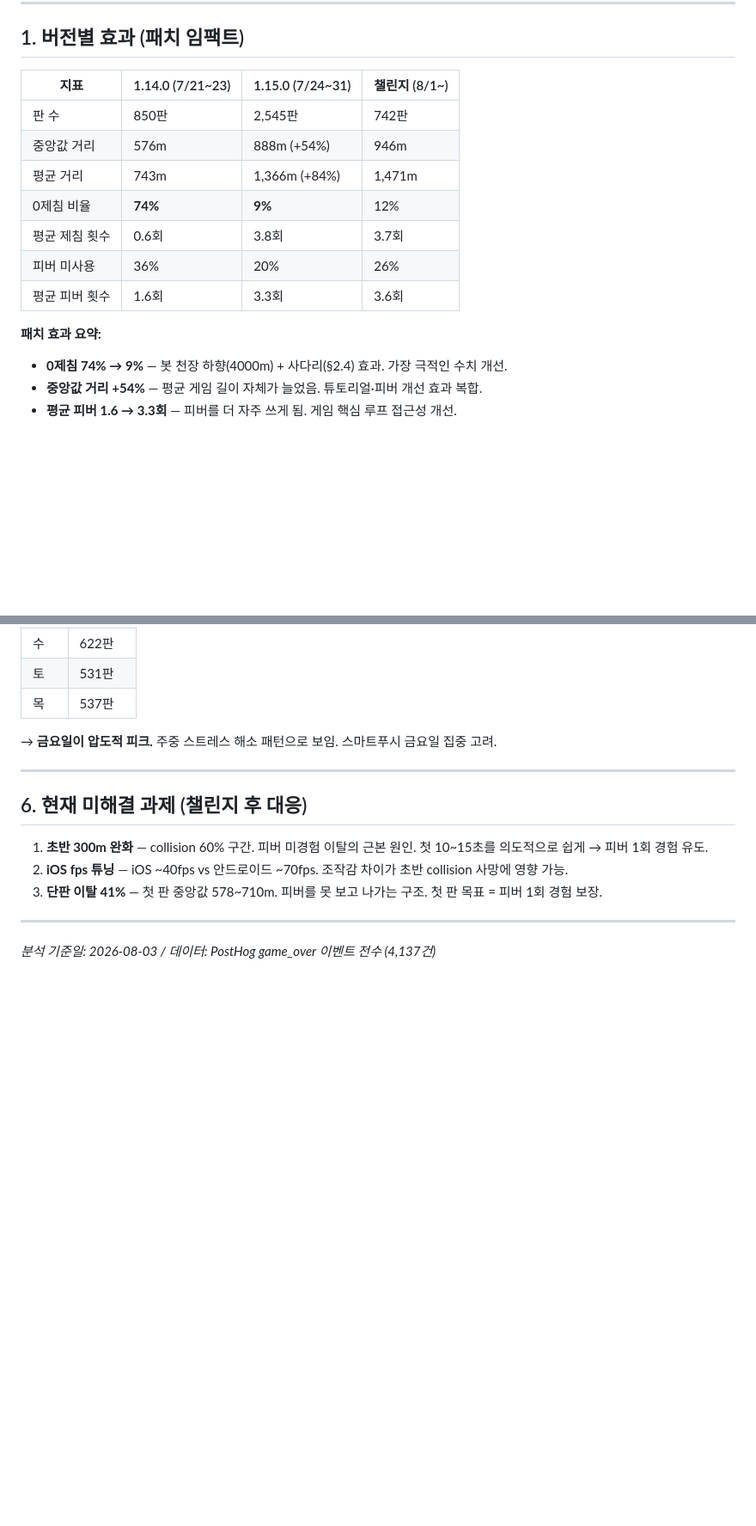
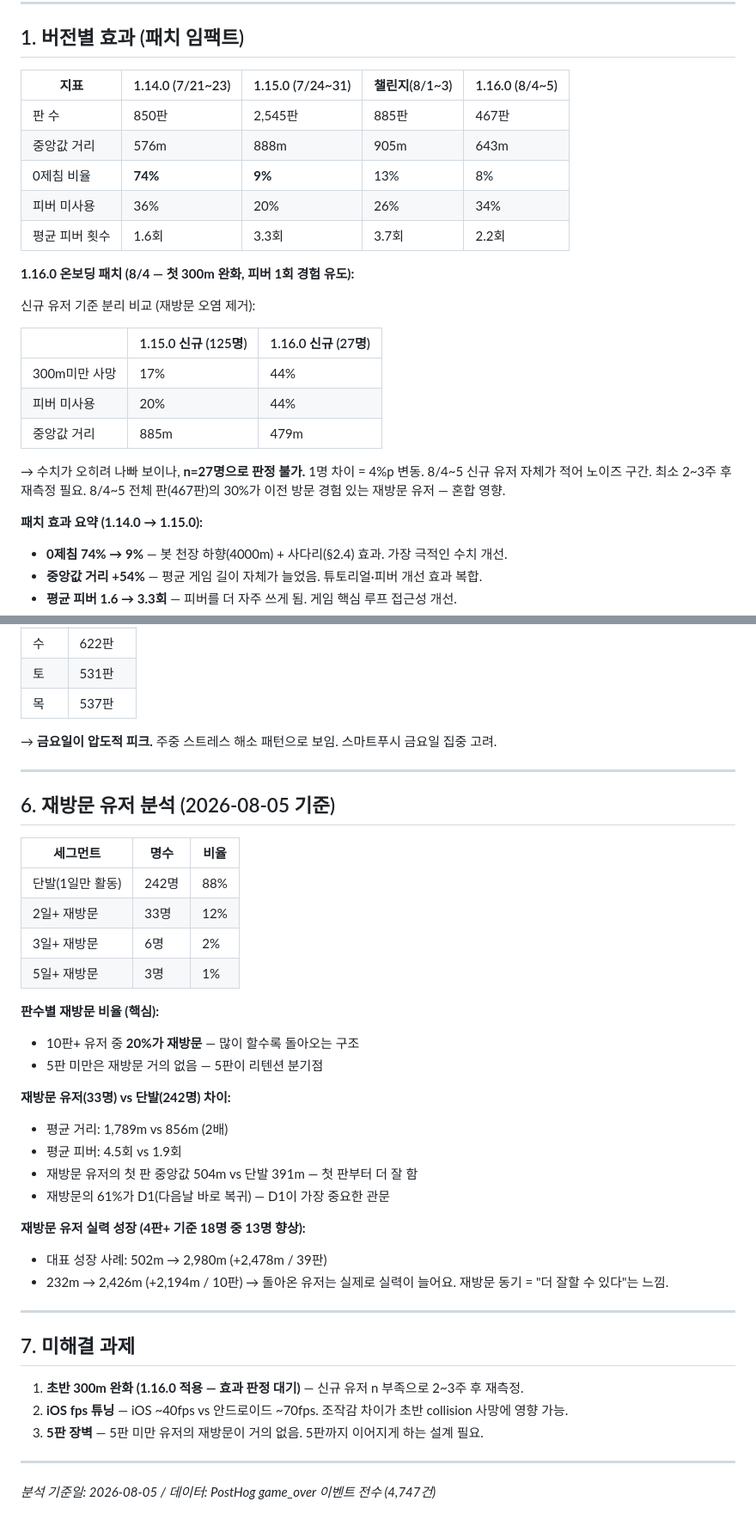
Before and after one commit to is404notfound/ghost-arcade, a Markdown page: docs/analysis-posthog-full.md, 2 parts joined by grey strips. Shown at 86% size. Drawn GitHub-style; blank space fills up the shorter version.

Commit message:
docs: PostHog 분석 갱신 — 1.16.0 온보딩 패치·재방문 유저 세그먼트 추가
Co-Authored-By: Claude Sonnet 4.6 <noreply@anthropic.com>

```diff
--- a/docs/analysis-posthog-full.md
+++ b/docs/analysis-posthog-full.md
@@ -6,17 +6,29 @@
 
 ## 1. 버전별 효과 (패치 임팩트)
 
-| 지표 | 1.14.0 (7/21~23) | 1.15.0 (7/24~31) | 챌린지 (8/1~) |
-|---|---|---|---|
-| 판 수 | 850판 | 2,545판 | 742판 |
-| 중앙값 거리 | 576m | 888m (+54%) | 946m |
-| 평균 거리 | 743m | 1,366m (+84%) | 1,471m |
-| 0제침 비율 | **74%** | **9%** | 12% |
-| 평균 제침 횟수 | 0.6회 | 3.8회 | 3.7회 |
-| 피버 미사용 | 36% | 20% | 26% |
-| 평균 피버 횟수 | 1.6회 | 3.3회 | 3.6회 |
+| 지표 | 1.14.0 (7/21~23) | 1.15.0 (7/24~31) | 챌린지(8/1~3) | 1.16.0 (8/4~5) |
+|---|---|---|---|---|
+| 판 수 | 850판 | 2,545판 | 885판 | 467판 |
+| 중앙값 거리 | 576m | 888m | 905m | 643m |
+| 0제침 비율 | **74%** | **9%** | 13% | 8% |
+| 피버 미사용 | 36% | 20% | 26% | 34% |
+| 평균 피버 횟수 | 1.6회 | 3.3회 | 3.7회 | 2.2회 |
 
-**패치 효과 요약:**
+**1.16.0 온보딩 패치 (8/4 — 첫 300m 완화, 피버 1회 경험 유도):**
+
+신규 유저 기준 분리 비교 (재방문 오염 제거):
+
+| | 1.15.0 신규 (125명) | 1.16.0 신규 (27명) |
+|---|---|---|
+| 300m미만 사망 | 17% | 44% |
+| 피버 미사용 | 20% | 44% |
+| 중앙값 거리 | 885m | 479m |
+
+→ 수치가 오히려 나빠 보이나, **n=27명으로 판정 불가.** 1명 차이 = 4%p 변동.
+8/4~5 신규 유저 자체가 적어 노이즈 구간. 최소 2~3주 후 재측정 필요.
+8/4~5 전체 판(467판)의 30%가 이전 방문 경험 있는 재방문 유저 — 혼합 영향.
+
+**패치 효과 요약 (1.14.0 → 1.15.0):**
 - **0제침 74% → 9%** — 봇 천장 하향(4000m) + 사다리(§2.4) 효과. 가장 극적인 수치 개선.
 - **중앙값 거리 +54%** — 평균 게임 길이 자체가 늘었음. 튜토리얼·피버 개선 효과 복합.
 - **평균 피버 1.6 → 3.3회** — 피버를 더 자주 쓰게 됨. 게임 핵심 루프 접근성 개선.
@@ -120,12 +132,38 @@
 
 ---
 
-## 6. 현재 미해결 과제 (챌린지 후 대응)
+## 6. 재방문 유저 분석 (2026-08-05 기준)
 
-1. **초반 300m 완화** — collision 60% 구간. 피버 미경험 이탈의 근본 원인. 첫 10~15초를 의도적으로 쉽게 → 피버 1회 경험 유도.
-2. **iOS fps 튜닝** — iOS ~40fps vs 안드로이드 ~70fps. 조작감 차이가 초반 collision 사망에 영향 가능.
-3. **단판 이탈 41%** — 첫 판 중앙값 578~710m. 피버를 못 보고 나가는 구조. 첫 판 목표 = 피버 1회 경험 보장.
+| 세그먼트 | 명수 | 비율 |
+|---|---|---|
+| 단발(1일만 활동) | 242명 | 88% |
+| 2일+ 재방문 | 33명 | 12% |
+| 3일+ 재방문 | 6명 | 2% |
+| 5일+ 재방문 | 3명 | 1% |
+
+**판수별 재방문 비율 (핵심):**
+- 10판+ 유저 중 **20%가 재방문** — 많이 할수록 돌아오는 구조
+- 5판 미만은 재방문 거의 없음 — 5판이 리텐션 분기점
+
+**재방문 유저(33명) vs 단발(242명) 차이:**
+- 평균 거리: 1,789m vs 856m (2배)
+- 평균 피버: 4.5회 vs 1.9회
+- 재방문 유저의 첫 판 중앙값 504m vs 단발 391m — 첫 판부터 더 잘 함
+- 재방문의 61%가 D1(다음날 바로 복귀) — D1이 가장 중요한 관문
+
+**재방문 유저 실력 성장 (4판+ 기준 18명 중 13명 향상):**
+- 대표 성장 사례: 502m → 2,980m (+2,478m / 39판)
+- 232m → 2,426m (+2,194m / 10판)
+→ 돌아온 유저는 실제로 실력이 늘어요. 재방문 동기 = "더 잘할 수 있다"는 느낌.
 
 ---
 
-*분석 기준일: 2026-08-03 / 데이터: PostHog game_over 이벤트 전수 (4,137건)*
+## 7. 미해결 과제
+
+1. **초반 300m 완화 (1.16.0 적용 — 효과 판정 대기)** — 신규 유저 n 부족으로 2~3주 후 재측정.
+2. **iOS fps 튜닝** — iOS ~40fps vs 안드로이드 ~70fps. 조작감 차이가 초반 collision 사망에 영향 가능.
+3. **5판 장벽** — 5판 미만 유저의 재방문이 거의 없음. 5판까지 이어지게 하는 설계 필요.
+
+---
+
+*분석 기준일: 2026-08-05 / 데이터: PostHog game_over 이벤트 전수 (4,747건)*
```
Also changed, not shown: other parts of docs/analysis-posthog-full.md (+1 -1 lines).
